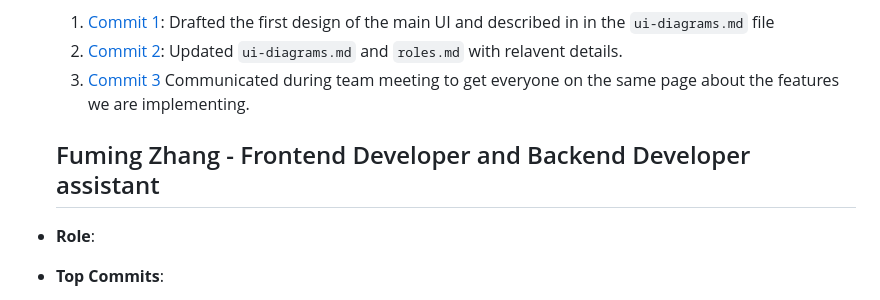
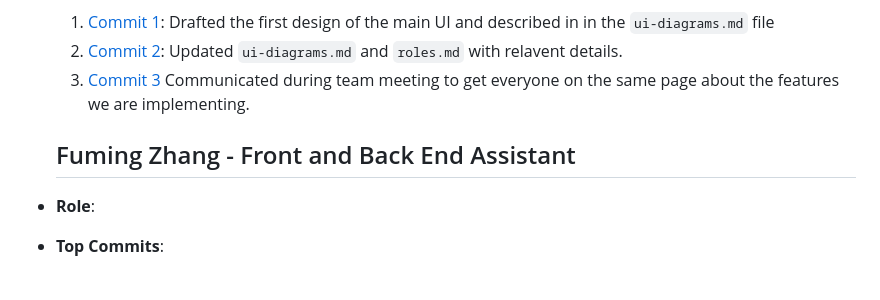
Before and after one commit to kserra1/CS326Team2, a Markdown page: team/m2/roles.md, the part around the change. GitHub-like rendering.

Commit message:
changed role

```diff
--- a/team/m2/roles.md
+++ b/team/m2/roles.md
@@ -35,7 +35,7 @@
   2. [Commit 2](https://github.com/kserra1/CS326Team2/commit/48fff75f681225d78bc57edd291e0e74bd95dd33): Updated `ui-diagrams.md` and `roles.md` with relavent details.
   3. [Commit 3](https://github.com/kserra1/CS326Team2/commit/) Communicated during team meeting to get everyone on the same page about the features we are implementing.
 
-  ## Fuming Zhang - Frontend Developer and Backend Developer assistant
+  ## Fuming Zhang - Front and Back End Assistant
 
 - **Role**:
 - **Top Commits**:
```
